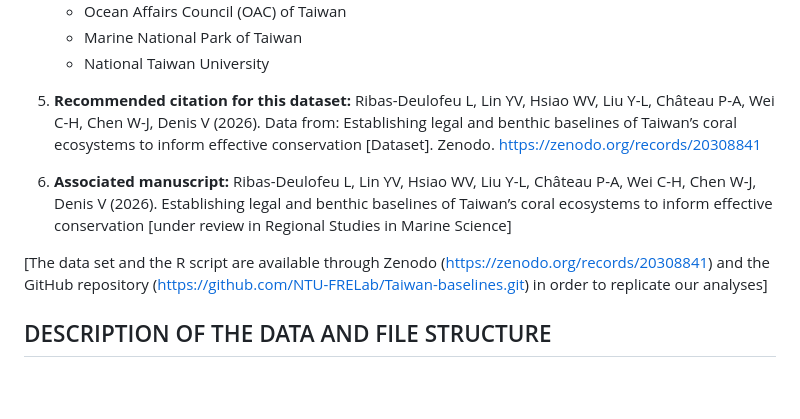
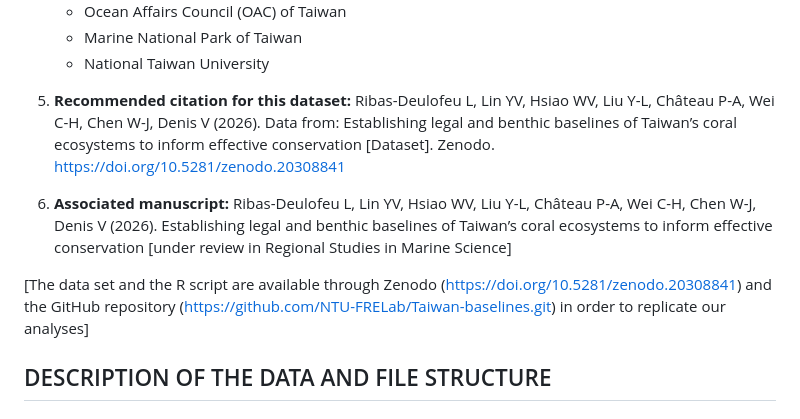
Before and after one commit to NTU-FRELab/Taiwan-baselines, a Markdown page: README.md, the part around the change. Drawn GitHub-style; blank space fills up the shorter version.

```diff
--- a/README.md
+++ b/README.md
@@ -46,11 +46,11 @@ This README file was generated on 2026/05/14 by Lauriane Ribas-Deulofeu (laurian
    * Marine National Park of Taiwan
    * National Taiwan University
 
-6. **Recommended citation for this dataset:** Ribas-Deulofeu L, Lin YV, Hsiao WV, Liu Y-L, Château P-A, Wei C-H, Chen W-J, Denis V (2026). Data from: Establishing legal and benthic baselines of Taiwan’s coral ecosystems to inform effective conservation [Dataset]. Zenodo. https://zenodo.org/records/20308841
+6. **Recommended citation for this dataset:** Ribas-Deulofeu L, Lin YV, Hsiao WV, Liu Y-L, Château P-A, Wei C-H, Chen W-J, Denis V (2026). Data from: Establishing legal and benthic baselines of Taiwan’s coral ecosystems to inform effective conservation [Dataset]. Zenodo. https://doi.org/10.5281/zenodo.20308841
 
-7. **Associated manuscript:** Ribas-Deulofeu L, Lin YV, Hsiao WV, Liu Y-L, Château P-A, Wei C-H, Chen W-J, Denis V (2026). Establishing legal and benthic baselines of Taiwan’s coral ecosystems to inform effective conservation [under review in Regional Studies in Marine Science]
+8. **Associated manuscript:** Ribas-Deulofeu L, Lin YV, Hsiao WV, Liu Y-L, Château P-A, Wei C-H, Chen W-J, Denis V (2026). Establishing legal and benthic baselines of Taiwan’s coral ecosystems to inform effective conservation [under review in Regional Studies in Marine Science]
 
-\[The data set and the R script are available through Zenodo (https://zenodo.org/records/20308841) and the GitHub repository (https://github.com/NTU-FRELab/Taiwan-baselines.git) in order to replicate our analyses]
+\[The data set and the R script are available through Zenodo (https://doi.org/10.5281/zenodo.20308841) and the GitHub repository (https://github.com/NTU-FRELab/Taiwan-baselines.git) in order to replicate our analyses]
 
 ## DESCRIPTION OF THE DATA AND FILE STRUCTURE
 
```
